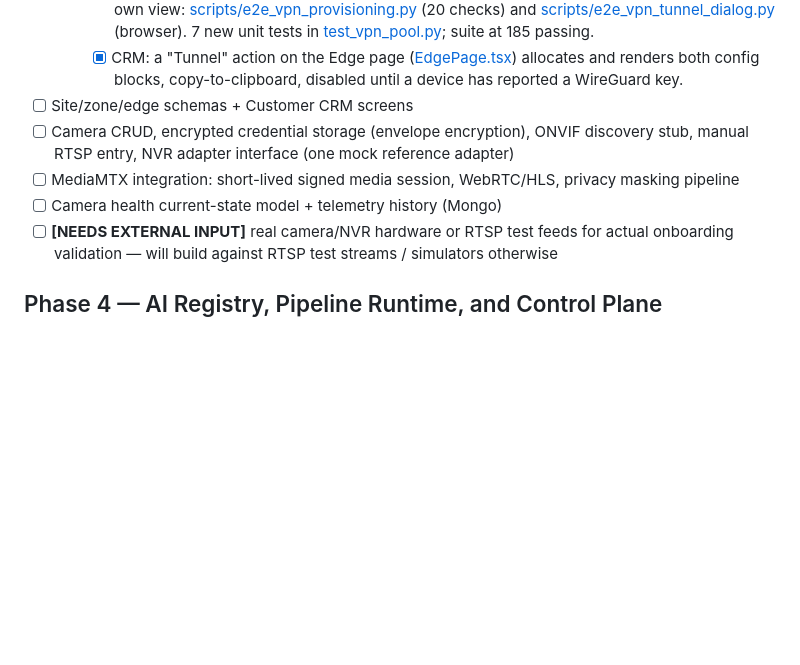
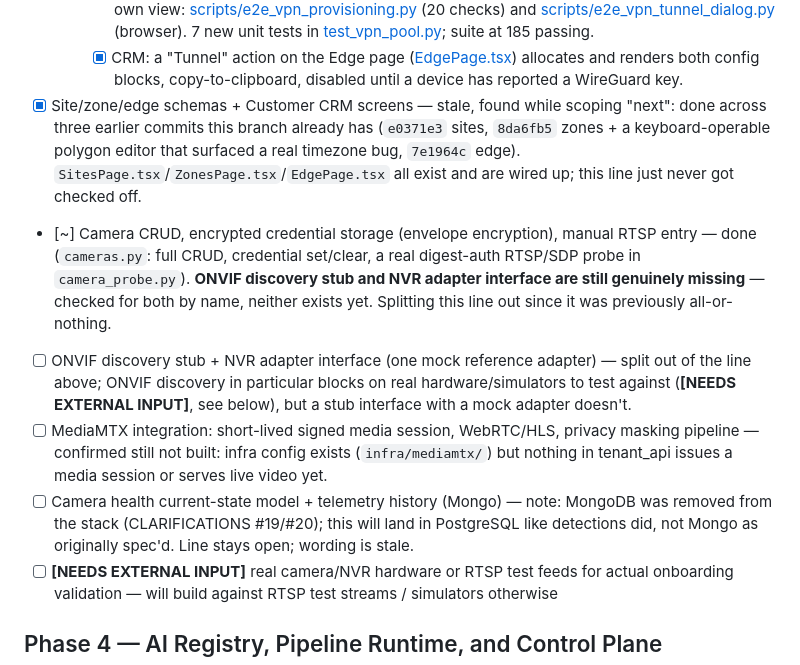
Before and after one commit to mabishek7272/airivu-csense, a Markdown page: CHECKLIST.md, the part around the change. Drawn GitHub-style; blank space fills up the shorter version.

Commit message:
CHECKLIST: correct stale Phase 3 lines (sites/zones/edge already shipped)
Found while scoping what's next: three commits already on this branch (sites,
zones, edge CRUD) were never checked off. Also split the camera CRUD line -
CRUD/credentials/manual RTSP are done, ONVIF discovery and the NVR adapter
interface genuinely are not, checked for both by name rather than assumed -
and corrected the camera-health line's stale MongoDB reference (removed from
the stack per CLARIFICATIONS #19/#20; this will land in PostgreSQL instead).

Co-Authored-By: Claude Opus 5 <noreply@anthropic.com>

```diff
--- a/CHECKLIST.md
+++ b/CHECKLIST.md
@@ -200,12 +200,26 @@ failed at runtime on the first tenant-scoped query. Now uses `set_config(..., tr
           ([EdgePage.tsx](frontend/customer-crm/src/pages/EdgePage.tsx)) allocates and
           renders both config blocks, copy-to-clipboard, disabled until a device has
           reported a WireGuard key.
-- [ ] Site/zone/edge schemas + Customer CRM screens
-- [ ] Camera CRUD, encrypted credential storage (envelope encryption), ONVIF discovery
-      stub, manual RTSP entry, NVR adapter interface (one mock reference adapter)
+- [x] Site/zone/edge schemas + Customer CRM screens — stale, found while scoping "next":
+      done across three earlier commits this branch already has (`e0371e3` sites,
+      `8da6fb5` zones + a keyboard-operable polygon editor that surfaced a real timezone
+      bug, `7e1964c` edge). `SitesPage.tsx`/`ZonesPage.tsx`/`EdgePage.tsx` all exist and are
+      wired up; this line just never got checked off.
+- [~] Camera CRUD, encrypted credential storage (envelope encryption), manual RTSP entry —
+      done (`cameras.py`: full CRUD, credential set/clear, a real digest-auth RTSP/SDP
+      probe in `camera_probe.py`). **ONVIF discovery stub and NVR adapter interface are
+      still genuinely missing** — checked for both by name, neither exists yet. Splitting
+      this line out since it was previously all-or-nothing.
+- [ ] ONVIF discovery stub + NVR adapter interface (one mock reference adapter) — split out
+      of the line above; ONVIF discovery in particular blocks on real hardware/simulators to
+      test against (**[NEEDS EXTERNAL INPUT]**, see below), but a stub interface with a mock
+      adapter doesn't.
 - [ ] MediaMTX integration: short-lived signed media session, WebRTC/HLS, privacy masking
-      pipeline
-- [ ] Camera health current-state model + telemetry history (Mongo)
+      pipeline — confirmed still not built: infra config exists (`infra/mediamtx/`) but
+      nothing in tenant_api issues a media session or serves live video yet.
+- [ ] Camera health current-state model + telemetry history (Mongo) — note: MongoDB was
+      removed from the stack (CLARIFICATIONS #19/#20); this will land in PostgreSQL like
+      detections did, not Mongo as originally spec'd. Line stays open; wording is stale.
 - [ ] **[NEEDS EXTERNAL INPUT]** real camera/NVR hardware or RTSP test feeds for actual
       onboarding validation — will build against RTSP test streams / simulators otherwise
 
```
